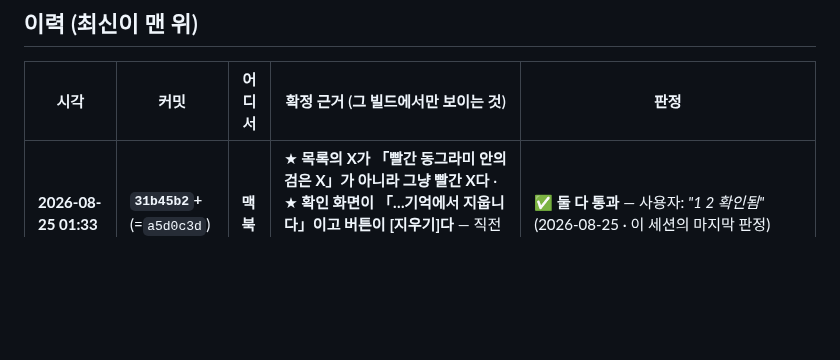
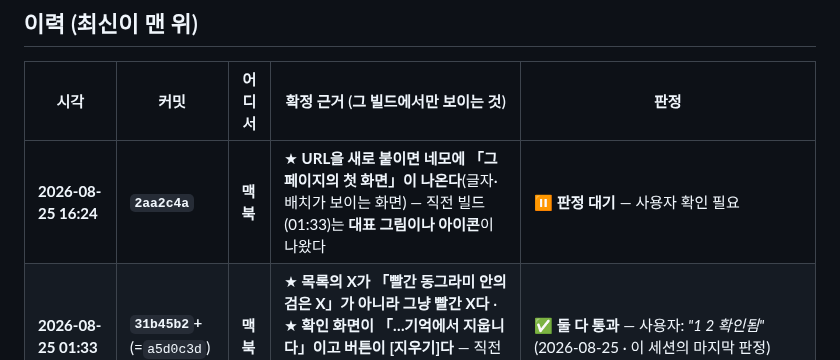
Before and after one commit to eswi/SecondBrain, a Markdown page: docs/install-log.md, the part around the change. Drawn GitHub-style; blank space fills up the shorter version.

Commit message:
docs(설치): 16:24 빌드 — 페이지 첫 화면 캡쳐 (판정 대기)
⚠️ 설치가 두 번 실패했다(Connection interrupted — 폰이 잠겨 있으면 끊긴다).
빌드는 14:31 것 그대로이고 설치만 늦었다 — 실행파일 시각으로 확인했다.

Co-Authored-By: Claude Opus 5 (1M context) <noreply@anthropic.com>

```diff
--- a/docs/install-log.md
+++ b/docs/install-log.md
@@ -33,6 +33,7 @@
 
 | 시각 | 커밋 | 어디서 | 확정 근거 (그 빌드에서만 보이는 것) | 판정 |
 |---|---|---|---|---|
+| **2026-08-25 16:24** | **`2aa2c4a`** | **맥북** | ★ **URL을 새로 붙이면 네모에 「그 페이지의 첫 화면」이 나온다**(글자·배치가 보이는 화면) — 직전 빌드(01:33)는 **대표 그림이나 아이콘**이 나왔다 | ⏸ **판정 대기** — 사용자 확인 필요 |<br>⚠️ **설치가 두 번 실패했다**(14:31·14:34 — `Connection interrupted`). 폰이 잠겨 있으면 이렇게 끊긴다. **빌드는 14:31 것 그대로**이고(실행파일 시각으로 확인) 설치만 늦었다 |
 | **2026-08-25 01:33** | **`31b45b2`+**(=`a5d0c3d`) | **맥북** | ★ **목록의 X가 「빨간 동그라미 안의 검은 X」가 아니라 그냥 빨간 X다** · ★ **확인 화면이 「…기억에서 지웁니다」이고 버튼이 [지우기]다** — 직전 빌드(01:25)는 **「…뗍니다」 / [떼기]**였다 | ✅ **둘 다 통과** — 사용자: *"1 2 확인됨"*(2026-08-25 · 이 세션의 마지막 판정) |
 | **2026-08-25 01:25** | **`e625345`+**(=`836ae9c`) | **맥북** | ★ **목록의 줄마다 오른쪽 끝에 빨간 X가 있다** — 직전 빌드(01:12)에는 **없었다** · 누르면 **「이 URL을 기억에서 뗍니다. 되돌릴 수 없어요.」**가 뜨고 [떼기]를 누르면 그 URL이 사라진다 | ✅ **넷 다 통과** — 사용자: *"1 2 3 4 모두 확인됨"*. ⚠️ **함께 온 요구 둘: 「떼기」→「지우기」 · 빨간 원+검은 X → 그냥 빨간 X** → 다음 줄에서 바꿨다 |<br>⚠️ 첫 설치 시도가 **통로 시간초과로 실패**했다(`App installed` 줄이 없어서 바로 알았다) — 두 번째에 됐다 |
 | **2026-08-25 01:12** | **`cc49d60`+**(=`a70e3b5`) | **맥북** | ★ **URL이 둘인 기억에서 네모를 누르면 목록이 「그 네모 바로 아래에 붙어」 내려온다** — 직전 빌드(00:50)는 **같은 목록이 화면 맨 아래에서 올라왔다** | ✅ **통과** — 사용자: *"기대한대로 목록이 잘 뜬다"*. ⚠️ **함께 온 물음 하나(목록이 길어지면?)와 요청 하나(빨간 X로 떼기)** → 다음 줄 |
```
